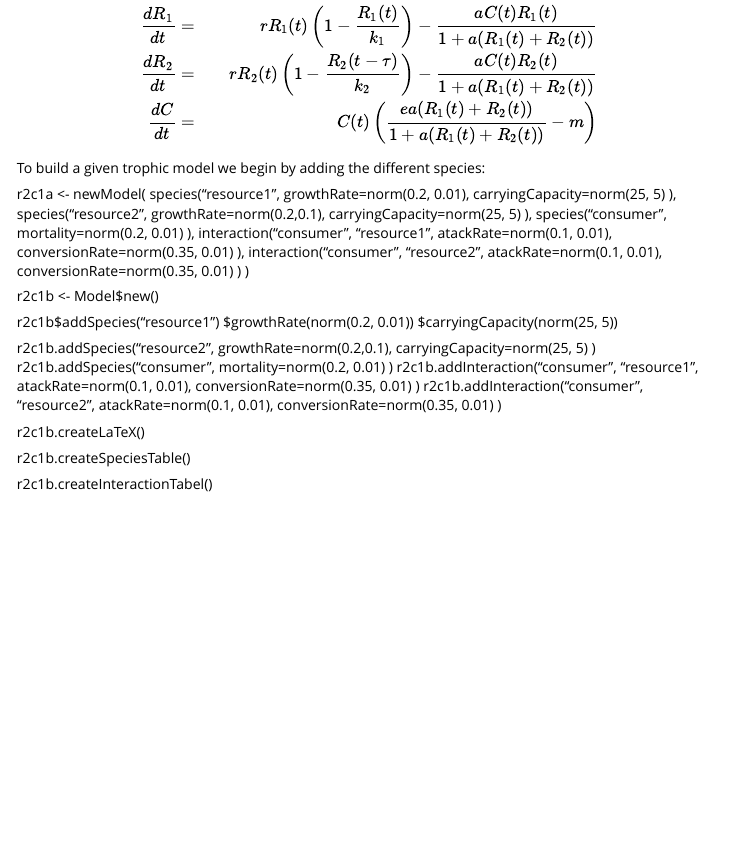
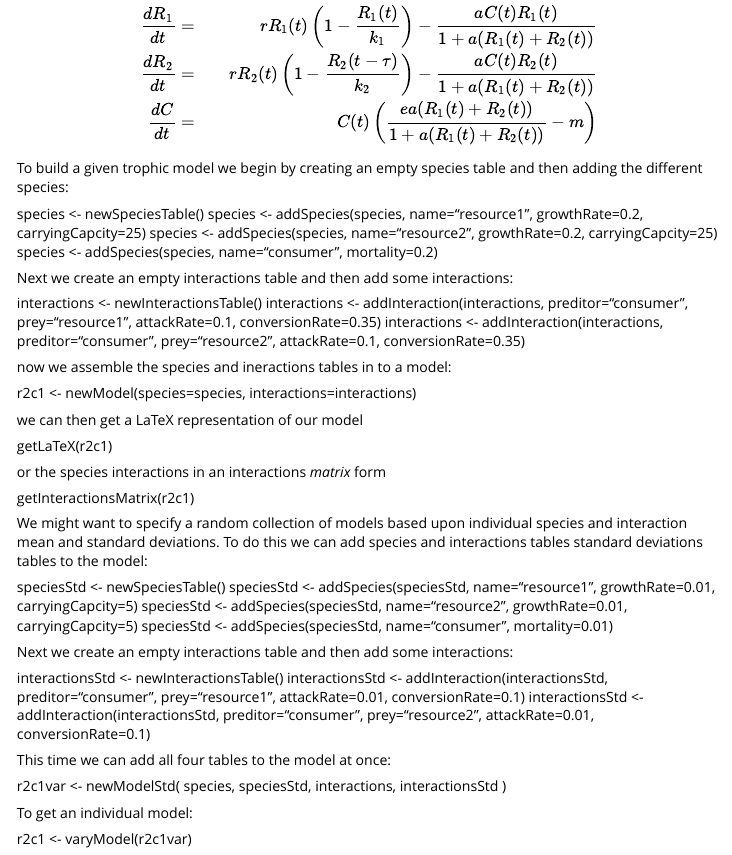
Before and after one commit to stephengaito/toolArchive, an R Markdown document (ecoNetworksSimulator/vignettes/TrophicLogisticModels.Rmd): the page in a window 1100 px wide, from 190 px down. Rendered offline with R 4.5, knitr and Pandoc, with nearby package versions.

Commit message:
refactored model manipulation

```diff
--- a/ecoNetworksSimulator/vignettes/TrophicLogisticModels.Rmd
+++ b/ecoNetworksSimulator/vignettes/TrophicLogisticModels.Rmd
@@ -20,54 +20,83 @@ We base the time integration on the Logistic Equation:
 \]
 
 
-To build a given trophic model we begin by adding the different species:
+To build a given trophic model we begin by creating an empty species table and then adding the different species:
 
-r2c1a <- newModel(
-  species("resource1",
-    growthRate=norm(0.2, 0.01),
-    carryingCapacity=norm(25, 5)
-  ),
-  species("resource2",
-    growthRate=norm(0.2,0.1),
-    carryingCapacity=norm(25, 5)
-  ),
-  species("consumer",
-    mortality=norm(0.2, 0.01)
-  ),
-  interaction("consumer", "resource1",
-    atackRate=norm(0.1, 0.01),
-    conversionRate=norm(0.35, 0.01)
-  ),
-  interaction("consumer", "resource2",
-    atackRate=norm(0.1, 0.01),
-    conversionRate=norm(0.35, 0.01)
-  )
+species <- newSpeciesTable()
+species <- addSpecies(species,
+  name="resource1",
+  growthRate=0.2,
+  carryingCapcity=25)
+species <- addSpecies(species,
+  name="resource2",
+  growthRate=0.2,
+  carryingCapcity=25)
+species <- addSpecies(species,
+  name="consumer",
+  mortality=0.2)
+
+Next we create an empty interactions table and then add some interactions:
+
+interactions <- newInteractionsTable()
+interactions <- addInteraction(interactions,
+  preditor="consumer",
+  prey="resource1",
+  attackRate=0.1,
+  conversionRate=0.35)
+interactions <- addInteraction(interactions,
+  preditor="consumer",
+  prey="resource2",
+  attackRate=0.1,
+  conversionRate=0.35)
+
+now we assemble the species and ineractions tables in to a model:
+
+r2c1 <- newModel(species=species, interactions=interactions)
+
+we can then get a LaTeX representation of our model
+
+getLaTeX(r2c1)
+
+or the species interactions in an interactions *matrix* form
+
+getInteractionsMatrix(r2c1)
+
+We might want to specify a random collection of models based upon individual species and interaction mean and standard deviations. To do this we can add species and interactions tables standard deviations tables to the model:
+
+speciesStd <- newSpeciesTable()
+speciesStd <- addSpecies(speciesStd,
+  name="resource1",
+  growthRate=0.01,
+  carryingCapcity=5)
+speciesStd <- addSpecies(speciesStd,
+  name="resource2",
+  growthRate=0.01,
+  carryingCapcity=5)
+speciesStd <- addSpecies(speciesStd,
+  name="consumer",
+  mortality=0.01)
+
+Next we create an empty interactions table and then add some interactions:
+
+interactionsStd <- newInteractionsTable()
+interactionsStd <- addInteraction(interactionsStd,
+  preditor="consumer",
+  prey="resource1",
+  attackRate=0.01,
+  conversionRate=0.1)
+interactionsStd <- addInteraction(interactionsStd,
+  preditor="consumer",
+  prey="resource2",
+  attackRate=0.01,
+  conversionRate=0.1)
+
+This time we can add all four tables to the model at once:
+
+r2c1var <- newModelStd(
+  species, speciesStd,
+  interactions, interactionsStd
 )
 
-r2c1b <- Model$new()
+To get an individual model:
 
-r2c1b$addSpecies("resource1")
-  $growthRate(norm(0.2, 0.01))
-  $carryingCapacity(norm(25, 5))
-
-r2c1b.addSpecies("resource2",
-  growthRate=norm(0.2,0.1),
-  carryingCapacity=norm(25, 5)
-)
-r2c1b.addSpecies("consumer",
-  mortality=norm(0.2, 0.01)
-)
-r2c1b.addInteraction("consumer", "resource1",
-  atackRate=norm(0.1, 0.01),
-  conversionRate=norm(0.35, 0.01)
-)
-r2c1b.addInteraction("consumer", "resource2",
-  atackRate=norm(0.1, 0.01),
-  conversionRate=norm(0.35, 0.01)
-)
-
-r2c1b.createLaTeX()
-
-r2c1b.createSpeciesTable()
-
-r2c1b.createInteractionTabel()
+r2c1 <- varyModel(r2c1var)
```
Also changed, not shown: ecoNetworksSimulator/R/models.R (+142 -18 lines), ecoNetworksSimulator/R/species.R (deleted, +0 -25 lines), 1 other file.
